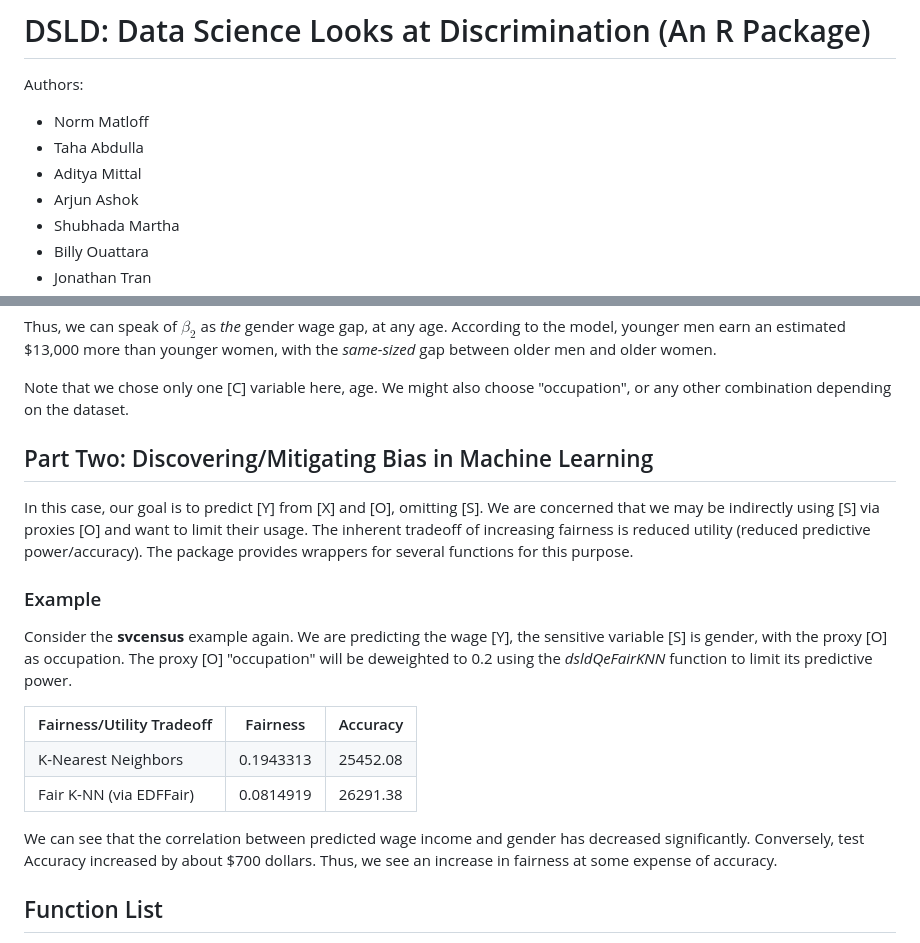
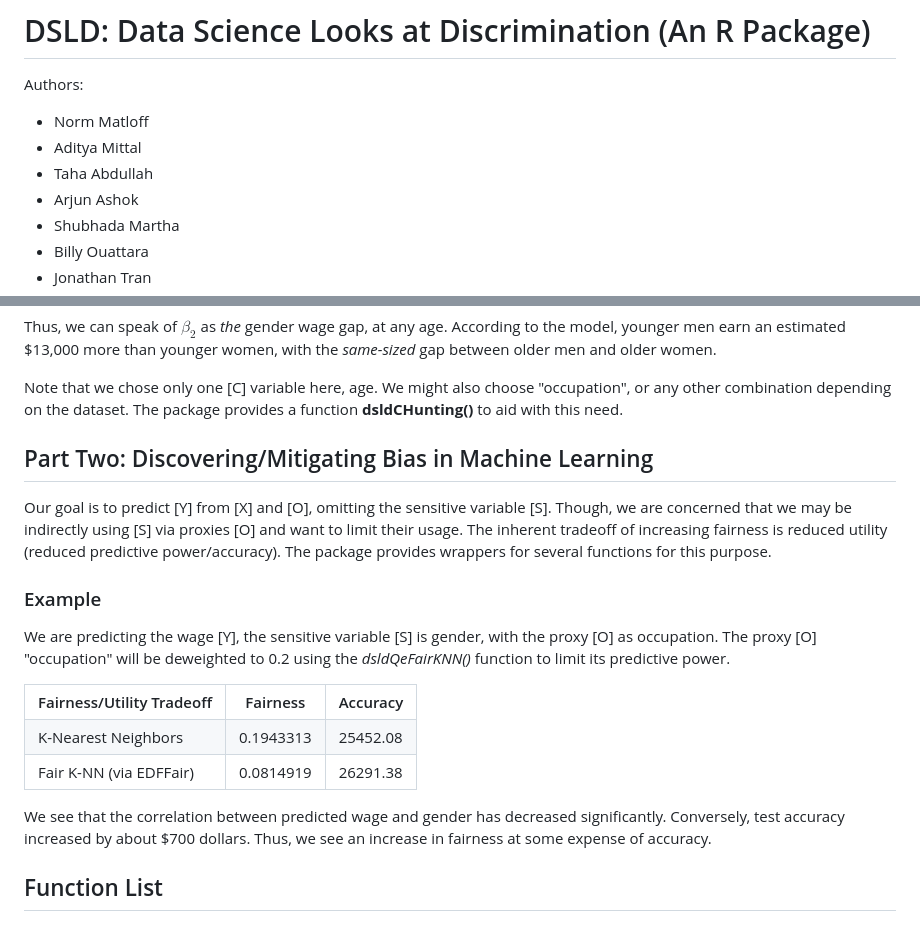
Before and after one commit to matloff/dsld, a Markdown page: README.md, 2 parts joined by grey strips. Rendered like a GitHub page.

```diff
--- a/README.md
+++ b/README.md
@@ -3,8 +3,8 @@
 
 Authors:
 - Norm Matloff
-- Taha Abdulla
 - Aditya Mittal
+- Taha Abdullah
 - Arjun Ashok
 - Shubhada Martha
 - Billy Ouattara
@@ -118,16 +145,18 @@ Thus, we can speak of $\beta_2$ as *the* gender wage gap, at any age. According
 younger women, with the *same-sized* gap between older men and older women.
 
 Note that we chose only one [C] variable here, age.  We might also choose "occupation", or any other combination depending on the dataset.
+The package provides a function **dsldCHunting()** to aid with this need.
 
 ## Part Two: Discovering/Mitigating Bias in Machine Learning
 
-In this case, our goal is to predict [Y] from [X] and [O], omitting [S]. We are concerned that we may be indirectly using [S] via proxies [O] and want to limit their usage.
-The inherent tradeoff of increasing fairness is reduced utility (reduced predictive power/accuracy). The package provides wrappers for several functions for this purpose.
+Our goal is to predict [Y] from [X] and [O], omitting the sensitive variable [S]. Though, we are concerned that we may be indirectly using [S] via proxies [O]
+and want to limit their usage. The inherent tradeoff of increasing fairness is reduced utility (reduced predictive power/accuracy).
+The package provides wrappers for several functions for this purpose.
 
 ### Example
 
-Consider the **svcensus** example again. We are predicting the wage [Y], the sensitive variable [S] is gender, with the proxy [O] as occupation.
-The proxy [O] "occupation" will be deweighted to 0.2 using the *dsldQeFairKNN* function to limit its predictive power.
+We are predicting the wage [Y], the sensitive variable [S] is gender, with the proxy [O] as occupation. The proxy [O] "occupation" will be deweighted
+to 0.2 using the *dsldQeFairKNN()* function to limit its predictive power.
 
 <table border="1">
 
@@ -150,7 +179,7 @@ The proxy [O] "occupation" will be deweighted to 0.2 using the *dsldQeFairKNN* f
    </tr>
 </table>
 
-We can see that the correlation between predicted wage income and gender has decreased significantly. Conversely, test Accuracy increased by about \$700 dollars. Thus, we see an increase in fairness at some expense of accuracy.
+We see that the correlation between predicted wage and gender has decreased significantly. Conversely, test accuracy increased by about \$700 dollars. Thus, we see an increase in fairness at some expense of accuracy.
 
 ## Function List
 - **DsldLinear**/**DsldLogit**: Comparison of conditions for sensitive groups via linear/logistic models
```
Also changed, not shown: other parts of README.md (+38 -11 lines).
